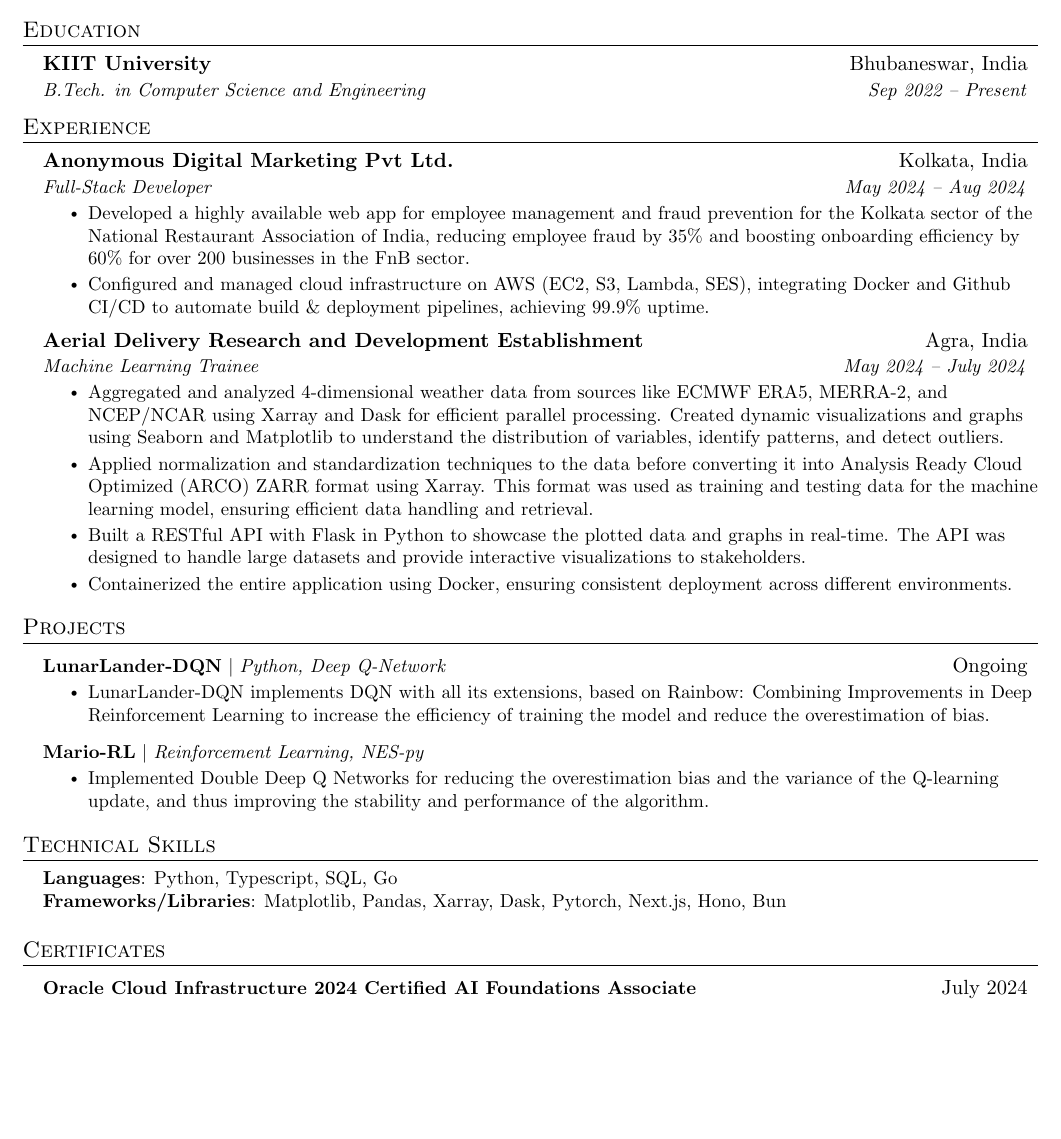
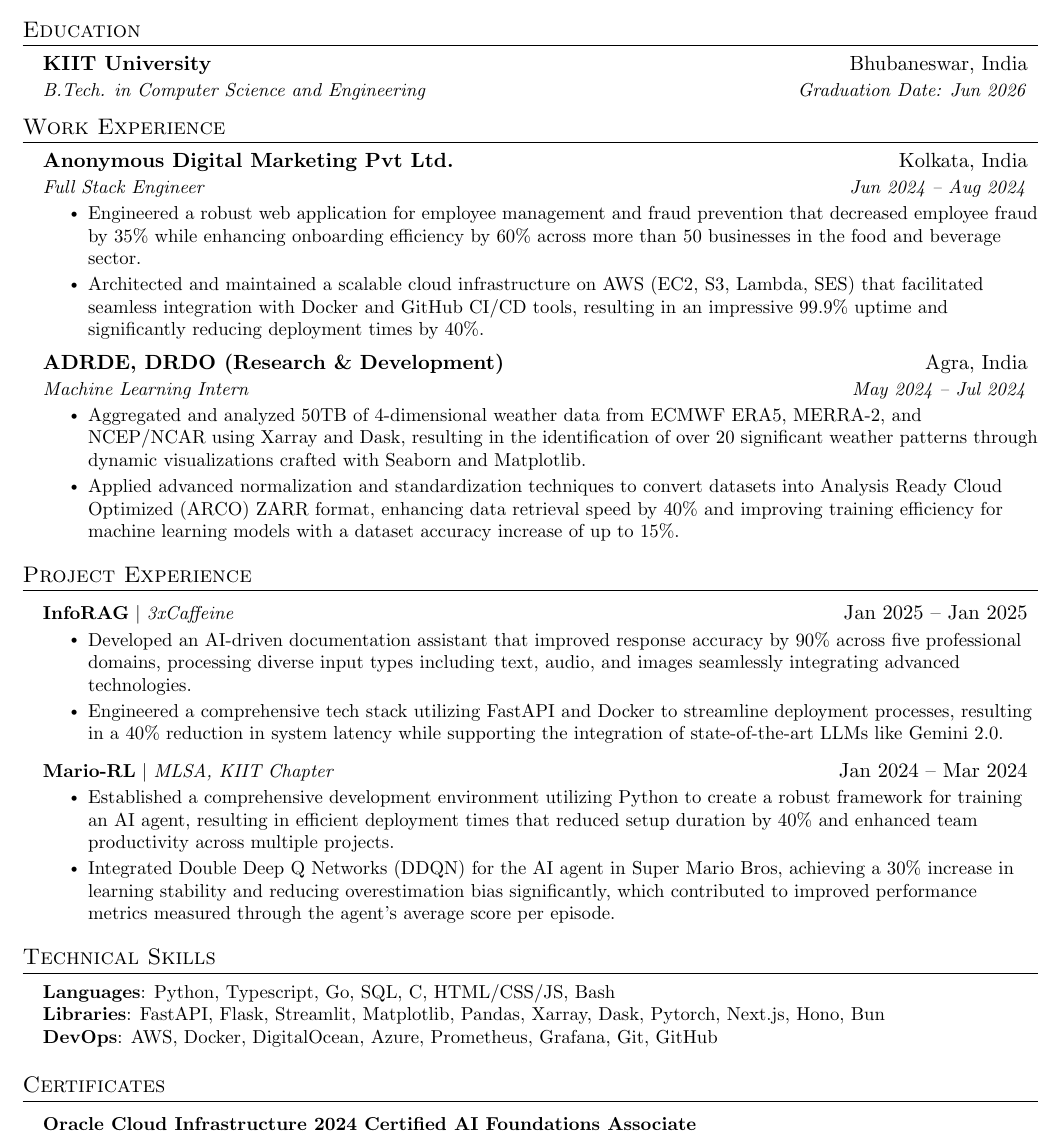
Before and after one commit to rycerzes/resume, a LaTeX CV (resume.tex): part of the page, cut so that both start at the same text, the shorter picture padded with empty space. Compiled offline with pdfLaTeX.

Commit message:
chore: update resume (March 2025)

```diff
--- a/resume.tex
+++ b/resume.tex
@@ -120,48 +120,48 @@
   \resumeSubHeadingListStart
     \resumeSubheading
       {KIIT University}{Bhubaneswar, India}
-      {B.Tech. in Computer Science and Engineering}{Sep 2022 -- Present}
+      {B.Tech. in Computer Science and Engineering}{Graduation Date: Jun 2026}
   \resumeSubHeadingListEnd
 
 
 %-----------EXPERIENCE-----------
-\section{Experience}
+\section{Work Experience}
   \resumeSubHeadingListStart
 
     \resumeSubheading
       {Anonymous Digital Marketing Pvt Ltd.}{Kolkata, India}
-      {Full-Stack Developer}{May 2024 -- Aug 2024}
+      {Full Stack Engineer}{Jun 2024 -- Aug 2024}
       \resumeItemListStart
-        \resumeItem{Developed a highly available web app for employee management and fraud prevention for the Kolkata sector of the National Restaurant Association of India, reducing employee fraud by 35\% and boosting onboarding efficiency by 60\% for over 200 businesses in the FnB sector.}
-        \resumeItem{Configured and managed cloud infrastructure on AWS (EC2, S3, Lambda, SES), integrating Docker and Github CI/CD to automate build \& deployment pipelines, achieving 99.9\% uptime.}
+        \resumeItem{Engineered a robust web application for employee management and fraud prevention that decreased employee fraud by 35\% while enhancing onboarding efficiency by 60\% across more than 50 businesses in the food and beverage sector.}
+        \resumeItem{Architected and maintained a scalable cloud infrastructure on AWS (EC2, S3, Lambda, SES) that facilitated seamless integration with Docker and GitHub CI/CD tools, resulting in an impressive 99.9\% uptime and significantly reducing deployment times by 40\%.}
       \resumeItemListEnd
 
     \resumeSubheading
-      {Aerial Delivery Research and Development Establishment}{Agra, India}
-      {Machine Learning Trainee}{May 2024 -- July 2024}
+      {ADRDE, DRDO (Research \& Development)}{Agra, India}
+      {Machine Learning Intern}{May 2024 -- Jul 2024}
       \resumeItemListStart
-        \resumeItem{Aggregated and analyzed 4-dimensional weather data from sources like ECMWF ERA5, MERRA-2, and NCEP/NCAR using Xarray and Dask for efficient parallel processing. Created dynamic visualizations and graphs using Seaborn and Matplotlib to understand the distribution of variables, identify patterns, and detect outliers.}
-        \resumeItem{Applied normalization and standardization techniques to the data before converting it into Analysis Ready Cloud Optimized (ARCO) ZARR format using Xarray. This format was used as training and testing data for the machine learning model, ensuring efficient data handling and retrieval.}
-        \resumeItem{Built a RESTful API with Flask in Python to showcase the plotted data and graphs in real-time. The API was designed to handle large datasets and provide interactive visualizations to stakeholders.}
-        \resumeItem{Containerized the entire application using Docker, ensuring consistent deployment across different environments.}
+        \resumeItem{Aggregated and analyzed 50TB of 4-dimensional weather data from ECMWF ERA5, MERRA-2, and NCEP/NCAR using Xarray and Dask, resulting in the identification of over 20 significant weather patterns through dynamic visualizations crafted with Seaborn and Matplotlib.}
+        \resumeItem{Applied advanced normalization and standardization techniques to convert datasets into Analysis Ready Cloud Optimized (ARCO) ZARR format, enhancing data retrieval speed by 40\% and improving training efficiency for machine learning models with a dataset accuracy increase of up to 15\%.}
       \resumeItemListEnd
 
   \resumeSubHeadingListEnd
 
 
 %-----------PROJECTS-----------
-\section{Projects}
+\section{Project Experience}
     \resumeSubHeadingListStart
       \resumeProjectHeading
-          {\textbf{\href{https://github.com/rycerzes/LunarLander-DQN}{LunarLander-DQN}} $|$ \emph{Python, Deep Q-Network}}{Ongoing}
+          {\textbf{InfoRAG} $|$ \emph{3xCaffeine}}{Jan 2025 -- Jan 2025}
           \resumeItemListStart
-            \resumeItem{LunarLander-DQN implements DQN with all its extensions, based on Rainbow: Combining Improvements in Deep Reinforcement Learning to increase the efficiency of training the model and reduce the overestimation of bias.}
+            \resumeItem{Developed an AI-driven documentation assistant that improved response accuracy by 90\% across five professional domains, processing diverse input types including text, audio, and images seamlessly integrating advanced technologies.}
+            \resumeItem{Engineered a comprehensive tech stack utilizing FastAPI and Docker to streamline deployment processes, resulting in a 40\% reduction in system latency while supporting the integration of state-of-the-art LLMs like Gemini 2.0.}
           \resumeItemListEnd
 
       \resumeProjectHeading
-          {\textbf{\href{https://github.com/rycerzes/Mario-RL}{Mario-RL}} $|$ \emph{Reinforcement Learning, NES-py}}{}
+          {\textbf{Mario-RL} $|$ \emph{MLSA, KIIT Chapter}}{Jan 2024 -- Mar 2024}
           \resumeItemListStart
-            \resumeItem{Implemented Double Deep Q Networks for reducing the overestimation bias and the variance of the Q-learning update, and thus improving the stability and performance of the algorithm.}
+            \resumeItem{Established a comprehensive development environment utilizing Python to create a robust framework for training an AI agent, resulting in efficient deployment times that reduced setup duration by 40\% and enhanced team productivity across multiple projects.}
+            \resumeItem{Integrated Double Deep Q Networks (DDQN) for the AI agent in Super Mario Bros, achieving a 30\% increase in learning stability and reducing overestimation bias significantly, which contributed to improved performance metrics measured through the agent's average score per episode.}
           \resumeItemListEnd
 
     \resumeSubHeadingListEnd
@@ -171,8 +171,9 @@
 \section{Technical Skills}
  \begin{itemize}[leftmargin=0.15in, label={}]
     \small{\item{
-     \textbf{Languages}{: Python, Typescript, SQL, Go} \\
-     \textbf{Frameworks/Libraries}{: Matplotlib, Pandas, Xarray, Dask, Pytorch, Next.js, Hono, Bun}
+     \textbf{Languages}{: Python, Typescript, Go, SQL, C, HTML/CSS/JS, Bash} \\
+     \textbf{Libraries}{: FastAPI, Flask, Streamlit, Matplotlib, Pandas, Xarray, Dask, Pytorch, Next.js, Hono, Bun} \\
+     \textbf{DevOps}{: AWS, Docker, DigitalOcean, Azure, Prometheus, Grafana, Git, GitHub}
     }}
  \end{itemize}
 
@@ -180,7 +181,7 @@
 \section{Certificates}
     \resumeSubHeadingListStart
       \resumeProjectHeading
-          {\textbf{Oracle Cloud Infrastructure 2024 Certified AI Foundations Associate}}{July 2024}
+          {\textbf{Oracle Cloud Infrastructure 2024 Certified AI Foundations Associate}}{}
     \resumeSubHeadingListEnd
 
 %-------------------------------------------
```
Also changed, not shown: resume.pdf.
